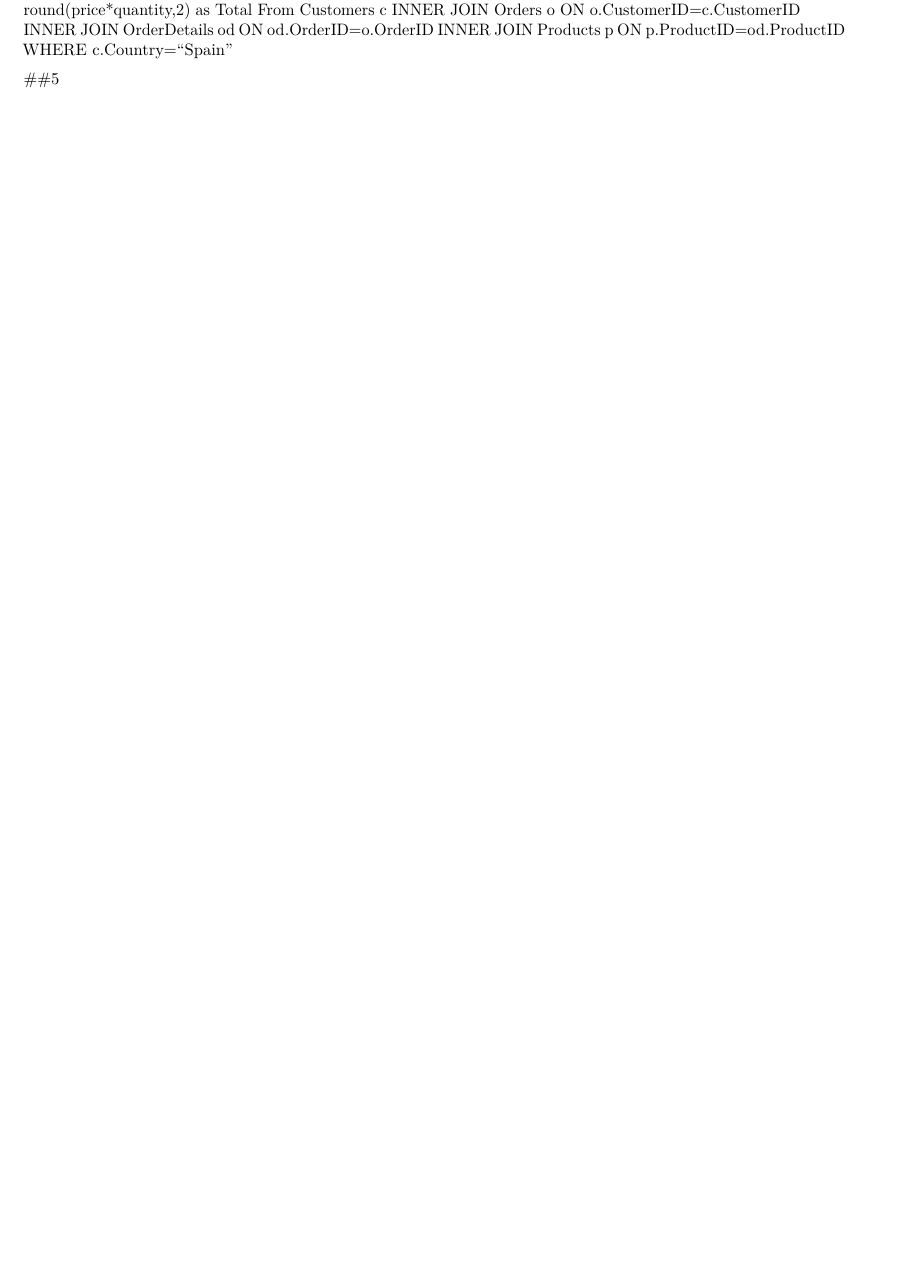
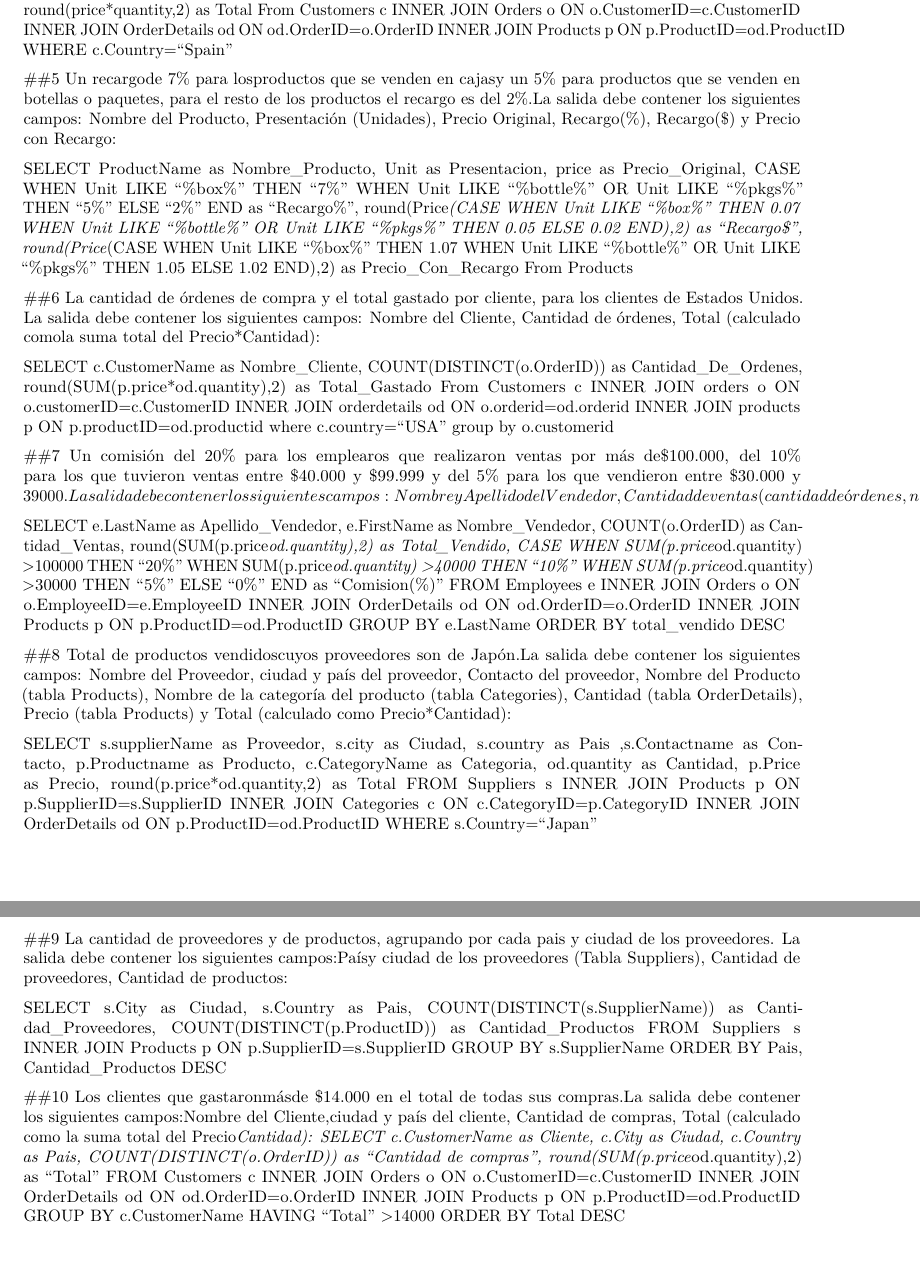
Before and after one commit to AgusHuczok/Analisis_numerico_Bacchini, an R Markdown document (Semana 4/Ejercicios.Rmd): part of page 2 of 2 before the commit and two parts of pages 2 and 3 of 3 after it, the two joined at a grey line, cut so that both start at the same text, the shorter picture padded with empty space. Rendered offline with R 4.5, knitr and Pandoc, then LaTeX, with nearby package versions.

Commit message:
Ejercicios

```diff
--- a/Semana 4/Ejercicios.Rmd
+++ b/Semana 4/Ejercicios.Rmd
@@ -86,3 +86,60 @@ INNER JOIN Products p ON p.ProductID=od.ProductID
 WHERE c.Country="Spain"
 
 ##5
+Un recargode 7% para losproductos que se venden en cajasy un  5% para productos que se venden en botellas o paquetes, para el resto de los productos el recargo es del 2%.La   salida   debe   contener   los   siguientes   campos:   Nombre   del   Producto, Presentación (Unidades), Precio Original, Recargo(%), Recargo($) y Precio con Recargo:
+
+SELECT ProductName as Nombre_Producto, Unit as Presentacion, price as Precio_Original, CASE WHEN Unit LIKE "%box%" THEN "7%" WHEN Unit LIKE "%bottle%" OR Unit LIKE "%pkgs%" THEN "5%" ELSE "2%" END as "Recargo%", round(Price*(CASE WHEN Unit LIKE "%box%" THEN 0.07 WHEN Unit LIKE "%bottle%" OR Unit LIKE "%pkgs%" THEN 0.05 ELSE 0.02 END),2) as "Recargo$", round(Price*(CASE WHEN Unit LIKE "%box%" THEN 1.07 WHEN Unit LIKE "%bottle%" OR Unit LIKE "%pkgs%" THEN 1.05 ELSE 1.02 END),2) as Precio_Con_Recargo
+From Products
+
+##6
+La  cantidad  de  órdenes  de  compra y el  total  gastado por  cliente,  para  los  clientes  de Estados  Unidos. La  salida  debe  contener  los  siguientes  campos:  Nombre  del  Cliente, Cantidad de órdenes, Total (calculado comola suma total del Precio*Cantidad):
+
+SELECT c.CustomerName as Nombre_Cliente, COUNT(DISTINCT(o.OrderID)) as Cantidad_De_Ordenes, round(SUM(p.price*od.quantity),2) as Total_Gastado
+From Customers c
+INNER JOIN orders o ON o.customerID=c.CustomerID
+INNER JOIN orderdetails od ON o.orderid=od.orderid
+INNER JOIN products p ON p.productID=od.productid
+where c.country="USA"
+group by o.customerid
+
+##7
+Un  comisión  del  20%  para los emplearos  que  realizaron ventas  por más  de$100.000, del  10%  para  los  que  tuvieron  ventas  entre  $40.000  y  $99.999  y  del  5%  para  los  que vendieron  entre  $30.000  y  $39000. La  salida  debe  contener  los  siguientes  campos: Nombre  y  Apellido  del  Vendedor,  Cantidad  de  ventas(cantidad  de  órdenes,  no  de productos), Totalvendido($),Comisión(%):
+
+SELECT e.LastName as Apellido_Vendedor, e.FirstName as Nombre_Vendedor, COUNT(o.OrderID) as Cantidad_Ventas, round(SUM(p.price*od.quantity),2) as Total_Vendido, CASE WHEN SUM(p.price*od.quantity) >100000 THEN "20%" WHEN SUM(p.price*od.quantity) >40000 THEN "10%" WHEN SUM(p.price*od.quantity) >30000 THEN "5%" ELSE "0%" END as "Comision(%)"
+FROM Employees e
+INNER JOIN Orders o ON o.EmployeeID=e.EmployeeID
+INNER JOIN OrderDetails od ON od.OrderID=o.OrderID
+INNER JOIN Products p ON p.ProductID=od.ProductID
+GROUP BY e.LastName
+ORDER BY total_vendido DESC
+
+##8
+Total de productos vendidoscuyos proveedores son de Japón.La salida debe contener los  siguientes  campos:  Nombre  del Proveedor, ciudad  y  país  del  proveedor,  Contacto del  proveedor, Nombre  del  Producto  (tabla  Products), Nombre  de  la  categoría  del producto  (tabla  Categories), Cantidad  (tabla  OrderDetails),  Precio  (tabla  Products)  y Total (calculado como Precio*Cantidad):
+
+SELECT s.supplierName as Proveedor, s.city as Ciudad, s.country as Pais ,s.Contactname as Contacto, p.Productname as Producto, c.CategoryName as Categoria, od.quantity as Cantidad, p.Price as Precio, round(p.price*od.quantity,2) as Total
+FROM Suppliers s
+INNER JOIN Products p ON p.SupplierID=s.SupplierID
+INNER JOIN Categories c ON c.CategoryID=p.CategoryID
+INNER JOIN OrderDetails od ON p.ProductID=od.ProductID
+WHERE s.Country="Japan"
+
+
+##9
+La  cantidad de  proveedores  y  de  productos,  agrupando  por  cada  pais  y  ciudad de  los proveedores. La  salida  debe  contener  los  siguientes  campos:Paísy  ciudad  de  los proveedores (Tabla Suppliers), Cantidad de proveedores, Cantidad de productos:
+
+SELECT s.City as Ciudad, s.Country as Pais, COUNT(DISTINCT(s.SupplierName)) as Cantidad_Proveedores, COUNT(DISTINCT(p.ProductID)) as Cantidad_Productos
+FROM Suppliers s
+INNER JOIN Products p ON p.SupplierID=s.SupplierID
+GROUP BY s.SupplierName
+ORDER BY Pais, Cantidad_Productos DESC
+
+##10
+Los  clientes  que  gastaronmásde  $14.000  en  el  total  de  todas  sus  compras.La  salida debe  contener  los  siguientes  campos:Nombre  del  Cliente,ciudad  y  país  del  cliente, Cantidad de compras, Total (calculado como la suma total del Precio*Cantidad):
+SELECT c.CustomerName as Cliente, c.City as Ciudad, c.Country as Pais, COUNT(DISTINCT(o.OrderID)) as "Cantidad de compras", round(SUM(p.price*od.quantity),2) as "Total"
+FROM Customers c
+INNER JOIN Orders o ON o.CustomerID=c.CustomerID
+INNER JOIN OrderDetails od ON od.OrderID=o.OrderID
+INNER JOIN Products p ON p.ProductID=od.ProductID
+GROUP BY c.CustomerName
+HAVING "Total" >14000
+ORDER BY Total DESC
```
